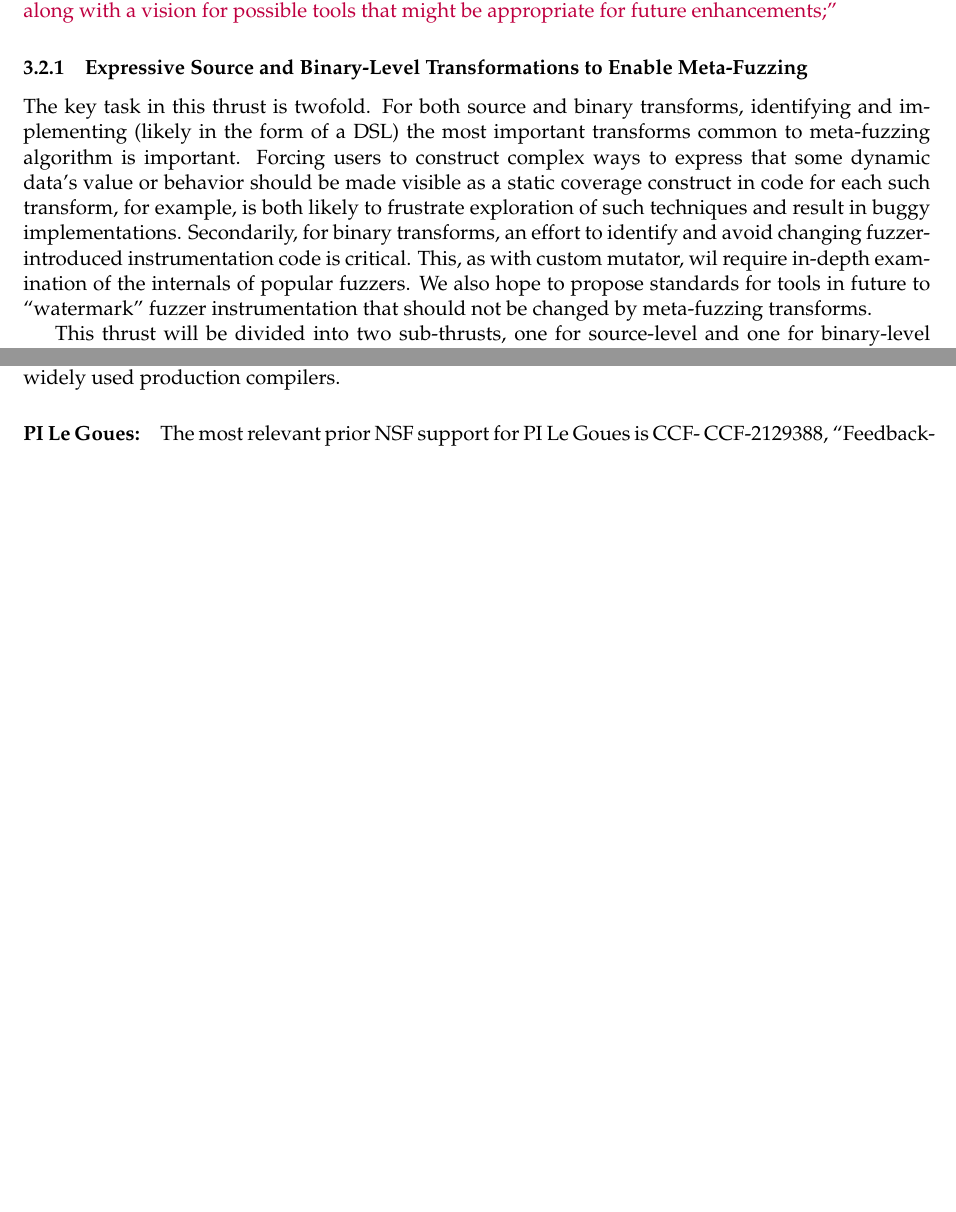
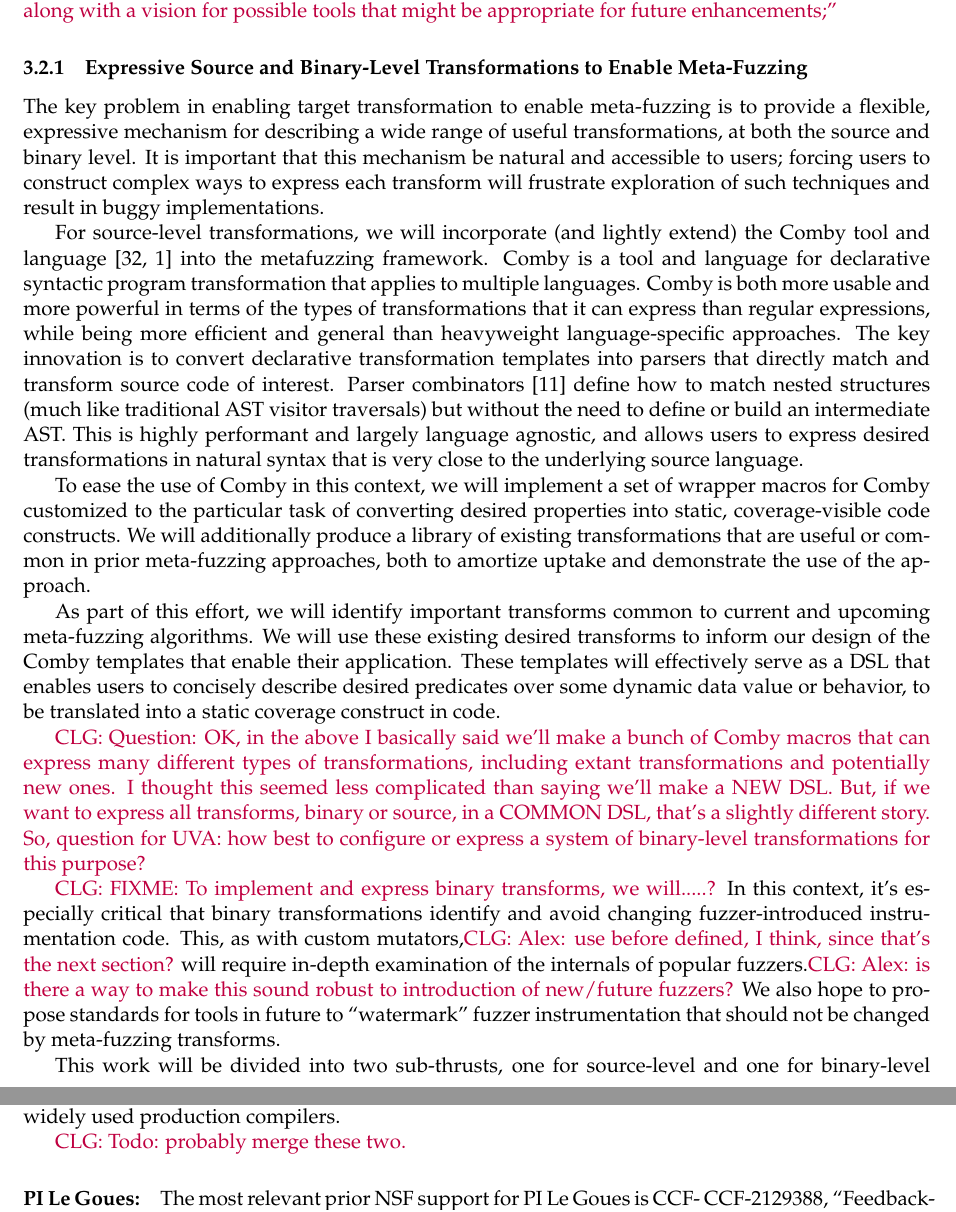
Before and after one commit to agroce/metafuzz_infrastructure, a LaTeX document (main.tex, which reads discussion.tex): two parts of pages 12 and 16 of 19 before the commit and two parts of pages 12 and 16 of 20 after it, joined at a grey line, cut so that both start at the same text, the shorter picture padded with empty space. Compiled offline with pdfLaTeX.

Commit message:
first cut source level

```diff
--- a/discussion.tex
+++ b/discussion.tex
@@ -461,23 +461,65 @@ might be appropriate for future enhancements;" }
 \subsubsection{Expressive Source and Binary-Level Transformations to
 Enable Meta-Fuzzing}
 
-The key task in this thrust is twofold.  For both source and binary transforms,
-identifying and implementing (likely in the form of a DSL) the most important
-transforms common to meta-fuzzing algorithm is important.  Forcing users to
-construct complex ways to express that some dynamic data's value or behavior
-should be made visible as a static coverage construct in code for each such
-transform, for example, is both likely to frustrate exploration of such
-techniques and result in buggy implementations.  Secondarily, for binary
-transforms, an effort to identify and avoid changing fuzzer-introduced
-instrumentation code is critical.  This, as with custom mutator, wil require
-in-depth examination of the internals of popular fuzzers.  We also hope to
+The key problem in enabling target transformation to enable meta-fuzzing is to
+provide a flexible, expressive mechanism for describing a wide range of useful
+transformations, at both the source and binary level.  It is important that this
+mechanism be natural and accessible to users; forcing users to
+construct complex ways to express each transform will frustrate exploration of such
+techniques and result in buggy implementations.
+
+For source-level transformations, we will incorporate (and lightly extend) the
+Comby tool and language~\cite{rvt-ppc,comby-github} into the metafuzzing
+framework.  Comby is a tool and language for declarative syntactic program
+transformation that applies to multiple languages. Comby is both more usable and
+more powerful in terms of the types of transformations that it can express than
+regular expressions, while being more efficient and general than heavyweight
+language-specific approaches. The key innovation is to convert declarative
+transformation templates into parsers that directly match and transform source
+code of interest. Parser combinators~\cite{Hutton96monadicparser} define how to
+match nested structures (much like traditional AST visitor traversals) but
+without the need to define or build an intermediate AST. This is highly
+performant and largely language agnostic, and allows users to express desired
+transformations in natural syntax that is very close to the underlying source
+language.
+
+To ease the use of Comby in this context, we will implement a set of wrapper
+macros for Comby customized to the particular task of converting desired
+properties into static, coverage-visible code constructs.  We will additionally
+produce a library of existing transformations that are useful or common in prior
+meta-fuzzing approaches, both to amortize uptake and demonstrate the use of the
+approach.
+
+As part of this effort, we will identify important transforms common to current
+and upcoming meta-fuzzing algorithms.  We will use these existing desired
+transforms to inform our design of the Comby templates that enable their
+application. These templates will effectively serve as a DSL that enables users
+to concisely describe desired predicates over some dynamic data value or
+behavior, to be translated into a static coverage construct in code.
+
+\clg{Question: OK, in the above I basically said we'll make a bunch of Comby macros that can
+express many different types of transformations, including extant
+transformations and potentially new ones.  I thought this seemed less
+complicated than saying we'll make a NEW DSL.  But, if we want to express all
+transforms, binary or source, in a COMMON DSL, that's a slightly different
+story.  So, question for UVA: how best to configure or express a system of
+binary-level transformations for this purpose?}
+
+\clg{FIXME: To implement and express binary transforms, we will.....?}
+In this context, it's especially critical that binary transformations identify
+and avoid changing fuzzer-introduced
+instrumentation code.  This, as with custom mutators,\clg{Alex: use before
+defined, I think, since that's the next section?} will require
+in-depth examination of the internals of popular fuzzers.\clg{Alex: is there a
+way to make this sound robust to introduction of new/future fuzzers?}  We also hope to
 propose standards for tools in future to ``watermark'' fuzzer instrumentation
 that should not be changed by meta-fuzzing transforms.
 
-This thrust will be divided into two sub-thrusts, one for source-level and one
+This work will be divided into two sub-thrusts, one for source-level and one
 for binary-level transformations, with PI Groce coordinating work to determine
 if common DSL elements exist, i.e., transforms that can be applied at either
 level.
+
 
 \subsubsection{Universalized Custom Mutators}
 
@@ -725,6 +767,7 @@ publications~\todo{\cite{cc2022,seip2022,fuzzing22,fse23,issre23}}. {\bf
 resulted in the reporting and correction of multiple bugs in software
 systems, including widely used production compilers.
 
+\clg{Todo: probably merge these two.}
 \paragraph{PI Le Goues:}
 The most relevant prior NSF support for PI Le Goues is CCF-
 CCF-2129388, ``Feedback-Driven Mutation Testing for Any Language,'' with a
```
Also changed, not shown: bibliography.bib (+7 -0 lines).
